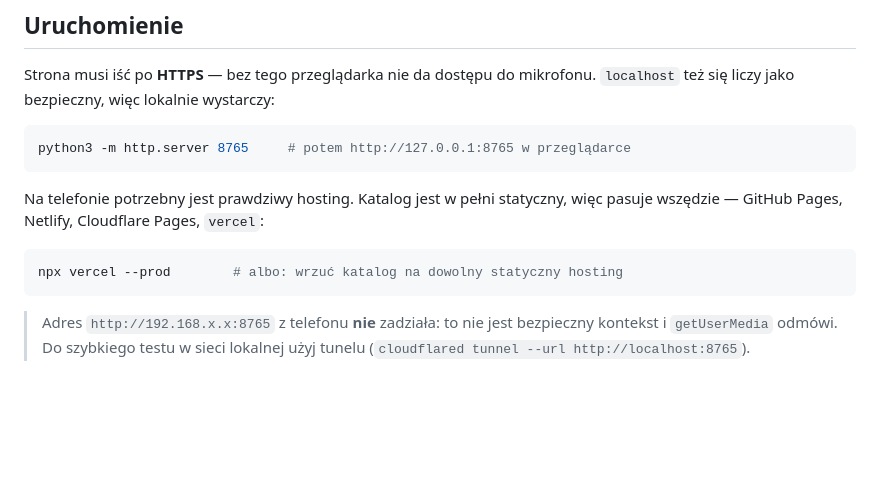
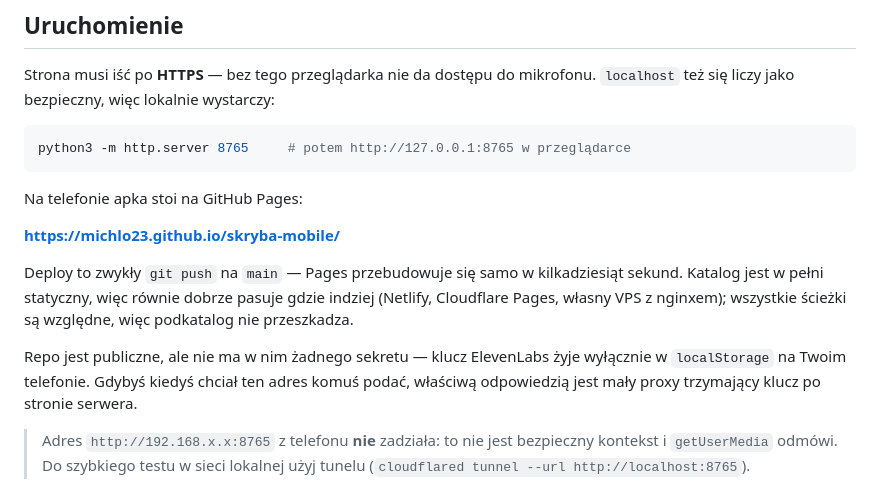
Before and after one commit to michlo23/skryba-mobile, a Markdown page: README.md, the part around the change. GitHub-like rendering; blank space fills up the shorter version.

Commit message:
README: adres na GitHub Pages zamiast przykładu z Vercelem
Co-Authored-By: Claude Opus 5 (1M context) <noreply@anthropic.com>

````diff
--- a/README.md
+++ b/README.md
@@ -30,12 +30,18 @@ mikrofonu. `localhost` też się liczy jako bezpieczny, więc lokalnie wystarczy
 python3 -m http.server 8765     # potem http://127.0.0.1:8765 w przeglądarce
 ```
 
-Na telefonie potrzebny jest prawdziwy hosting. Katalog jest w pełni statyczny,
-więc pasuje wszędzie — GitHub Pages, Netlify, Cloudflare Pages, `vercel`:
+Na telefonie apka stoi na GitHub Pages:
 
-```bash
-npx vercel --prod        # albo: wrzuć katalog na dowolny statyczny hosting
-```
+**<https://michlo23.github.io/skryba-mobile/>**
+
+Deploy to zwykły `git push` na `main` — Pages przebudowuje się samo w kilkadziesiąt
+sekund. Katalog jest w pełni statyczny, więc równie dobrze pasuje gdzie indziej
+(Netlify, Cloudflare Pages, własny VPS z nginxem); wszystkie ścieżki są względne,
+więc podkatalog nie przeszkadza.
+
+Repo jest publiczne, ale nie ma w nim żadnego sekretu — klucz ElevenLabs żyje
+wyłącznie w `localStorage` na Twoim telefonie. Gdybyś kiedyś chciał ten adres komuś
+podać, właściwą odpowiedzią jest mały proxy trzymający klucz po stronie serwera.
 
 > Adres `http://192.168.x.x:8765` z telefonu **nie** zadziała: to nie jest
 > bezpieczny kontekst i `getUserMedia` odmówi. Do szybkiego testu w sieci
````
